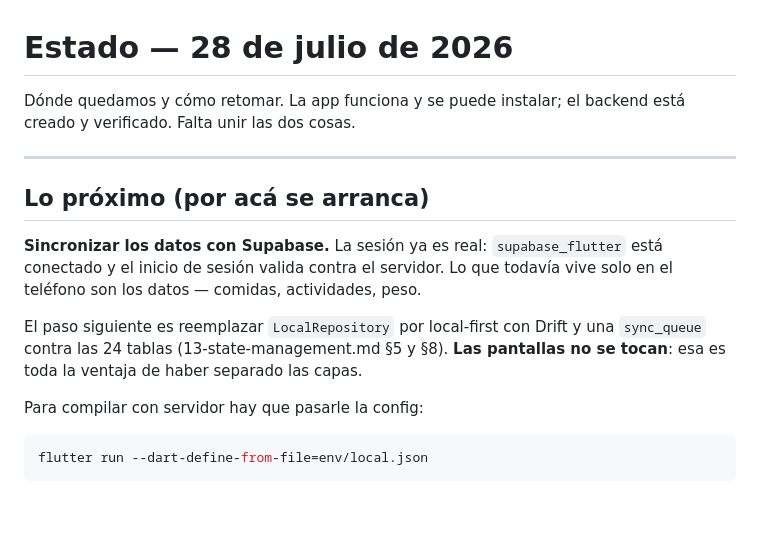
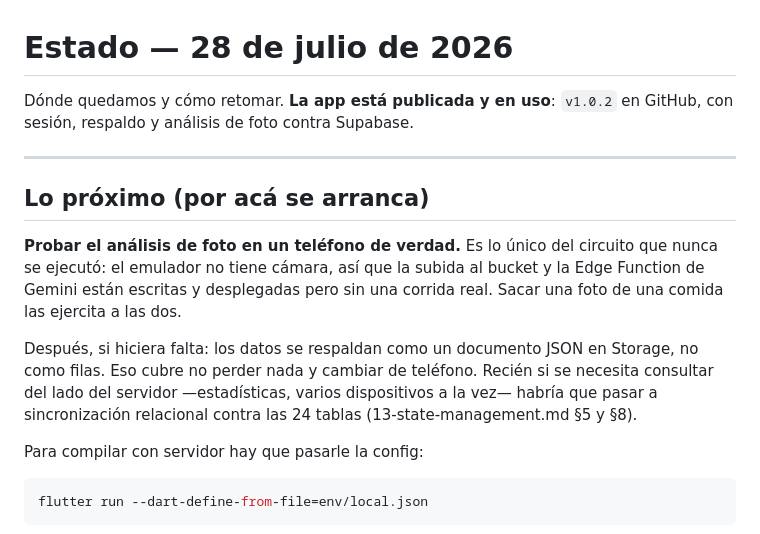
Before and after one commit to mattcastells/Nutrimat, a Markdown page: ESTADO.md, the part around one of its changes. GitHub-like rendering; blank space fills up the shorter version.

```diff
--- a/ESTADO.md
+++ b/ESTADO.md
@@ -1,19 +1,22 @@
 # Estado — 28 de julio de 2026
 
-Dónde quedamos y cómo retomar. La app funciona y se puede instalar; el backend
-está creado y verificado. Falta unir las dos cosas.
+Dónde quedamos y cómo retomar. **La app está publicada y en uso**: `v1.0.2` en
+GitHub, con sesión, respaldo y análisis de foto contra Supabase.
 
 ---
 
 ## Lo próximo (por acá se arranca)
 
-**Sincronizar los datos con Supabase.** La sesión ya es real: `supabase_flutter`
-está conectado y el inicio de sesión valida contra el servidor. Lo que todavía
-vive solo en el teléfono son los datos — comidas, actividades, peso.
+**Probar el análisis de foto en un teléfono de verdad.** Es lo único del
+circuito que nunca se ejecutó: el emulador no tiene cámara, así que la subida al
+bucket y la Edge Function de Gemini están escritas y desplegadas pero sin una
+corrida real. Sacar una foto de una comida las ejercita a las dos.
 
-El paso siguiente es reemplazar `LocalRepository` por local-first con Drift y
-una `sync_queue` contra las 24 tablas (13-state-management.md §5 y §8). **Las
-pantallas no se tocan**: esa es toda la ventaja de haber separado las capas.
+Después, si hiciera falta: los datos se respaldan como un documento JSON en
+Storage, no como filas. Eso cubre no perder nada y cambiar de teléfono. Recién
+si se necesita consultar del lado del servidor —estadísticas, varios
+dispositivos a la vez— habría que pasar a sincronización relacional contra las
+24 tablas (13-state-management.md §5 y §8).
 
 Para compilar con servidor hay que pasarle la config:
 
```
Also changed, not shown: other parts of ESTADO.md (+29 -23 lines), supabase/README.md (+2 -2 lines).
